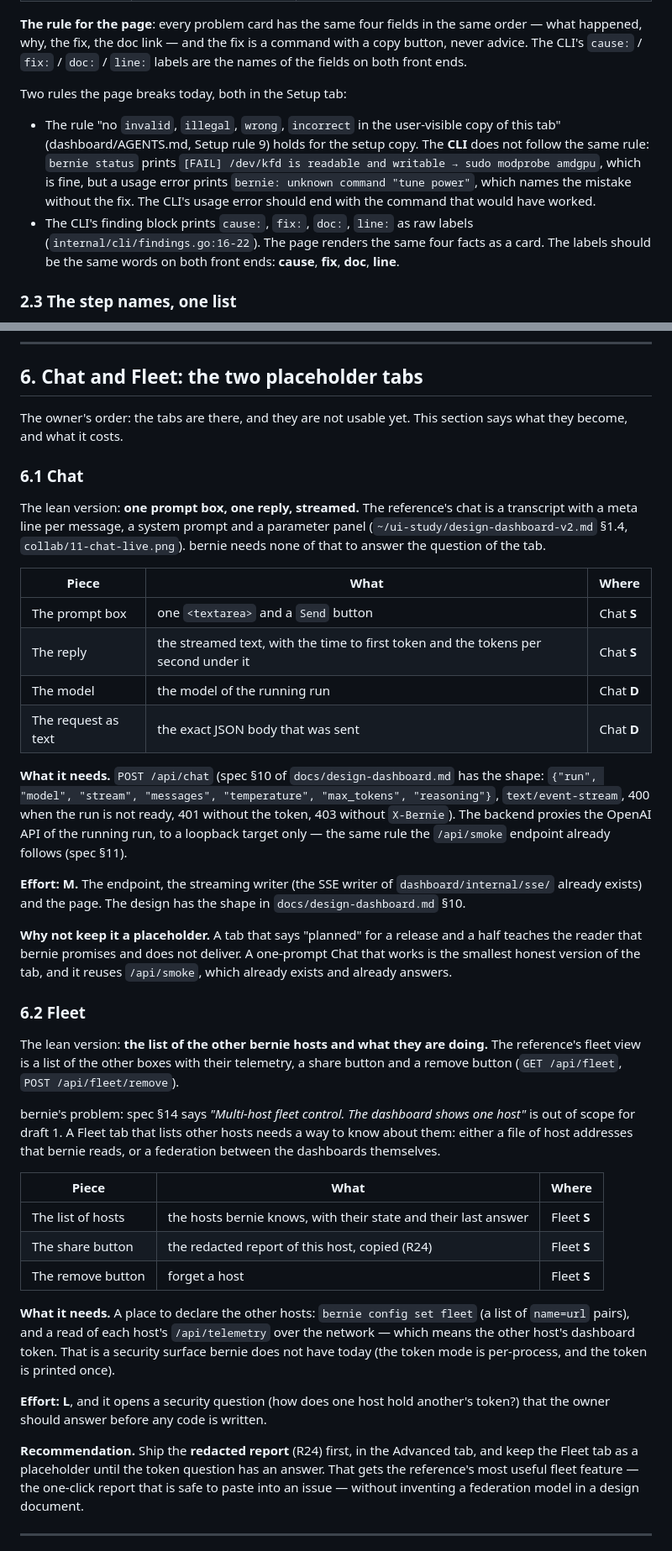
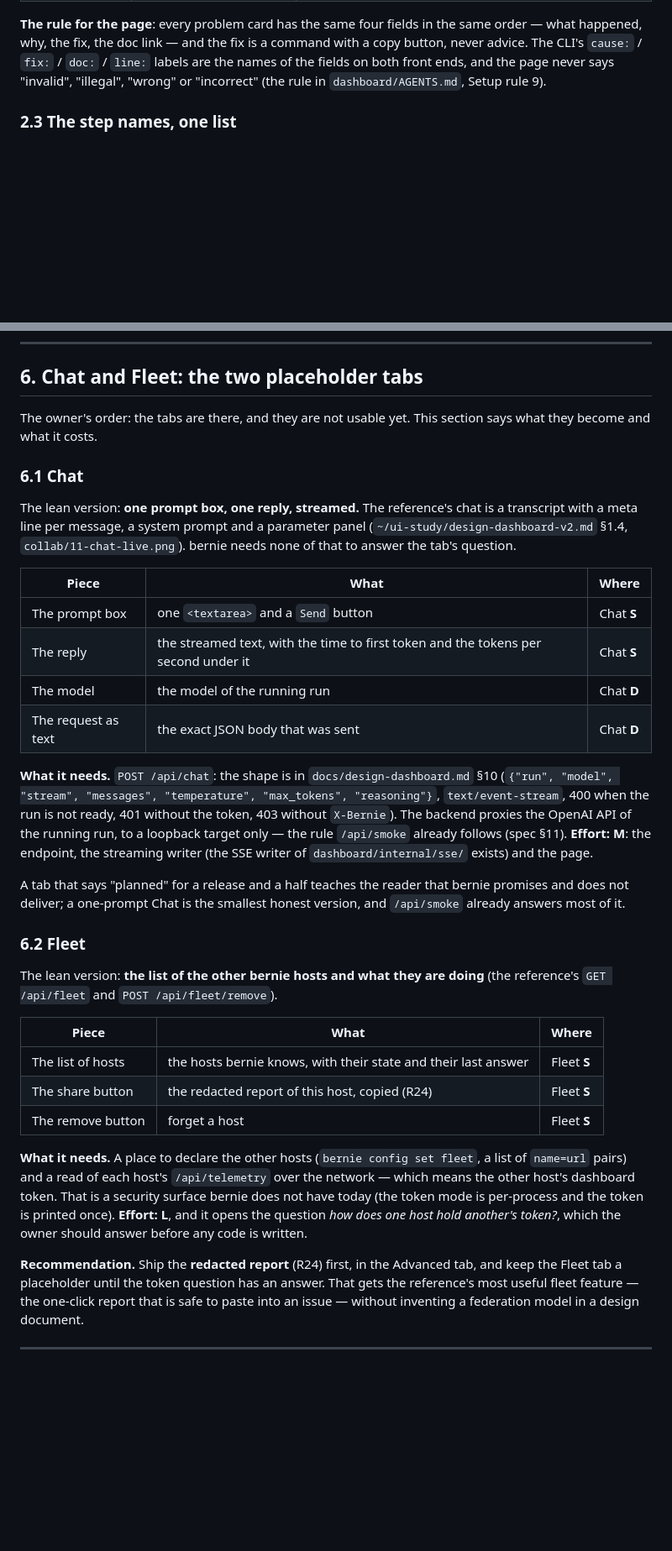
Before and after one commit to opengfx1030/bernie, a Markdown page: docs/design/ia.md, 2 parts joined by grey strips. Shown at 84% size. Rendered like a GitHub page; blank space fills up the shorter version.

Commit message:
docs: cut the repetition and keep the two inventories complete

```diff
--- a/docs/design/ia.md
+++ b/docs/design/ia.md
@@ -196,21 +176,9 @@ page can copy the shape rather than invent one:
 **The rule for the page**: every problem card has the same four fields in
 the same order — what happened, why, the fix, the doc link — and the fix is
 a command with a copy button, never advice. The CLI's `cause:` / `fix:` /
-`doc:` / `line:` labels are the names of the fields on both front ends.
-
-Two rules the page breaks today, both in the Setup tab:
-
-- The rule "no `invalid`, `illegal`, `wrong`, `incorrect` in the user-visible
-  copy of this tab" (dashboard/AGENTS.md, Setup rule 9) holds for the setup
-  copy. The **CLI** does not follow the same rule: `bernie status` prints
-  `[FAIL] /dev/kfd is readable and writable → sudo modprobe amdgpu`, which is
-  fine, but a usage error prints `bernie: unknown command "tune power"`,
-  which names the mistake without the fix. The CLI's usage error should end
-  with the command that would have worked.
-- The CLI's finding block prints `cause:`, `fix:`, `doc:`, `line:` as raw
-  labels (`internal/cli/findings.go:16-22`). The page renders the same four
-  facts as a card. The labels should be the same words on both front ends:
-  **cause**, **fix**, **doc**, **line**.
+`doc:` / `line:` labels are the names of the fields on both front ends, and
+the page never says "invalid", "illegal", "wrong" or "incorrect" (the rule in
+`dashboard/AGENTS.md`, Setup rule 9).
 
 ### 2.3 The step names, one list
 
@@ -781,14 +731,15 @@ repository.
 ## 6. Chat and Fleet: the two placeholder tabs
 
 The owner's order: the tabs are there, and they are not usable yet. This
-section says what they become, and what it costs.
+section says what they become and what it costs.
 
 ### 6.1 Chat
 
 The lean version: **one prompt box, one reply, streamed.** The reference's
 chat is a transcript with a meta line per message, a system prompt and a
-parameter panel (`~/ui-study/design-dashboard-v2.md` §1.4, `collab/11-chat-live.png`).
-bernie needs none of that to answer the question of the tab.
+parameter panel (`~/ui-study/design-dashboard-v2.md` §1.4,
+`collab/11-chat-live.png`). bernie needs none of that to answer the tab's
+question.
 
 | Piece | What | Where |
 |---|---|---|
@@ -797,33 +748,23 @@ bernie needs none of that to answer the question of the tab.
 | The model | the model of the running run | Chat **D** |
 | The request as text | the exact JSON body that was sent | Chat **D** |
 
-**What it needs.** `POST /api/chat` (spec §10 of `docs/design-dashboard.md`
-has the shape: `{"run", "model", "stream", "messages", "temperature",
-"max_tokens", "reasoning"}`, `text/event-stream`, 400 when the run is not
-ready, 401 without the token, 403 without `X-Bernie`). The backend proxies the
-OpenAI API of the running run, to a loopback target only — the same rule the
-`/api/smoke` endpoint already follows (spec §11).
+**What it needs.** `POST /api/chat`: the shape is in
+`docs/design-dashboard.md` §10 (`{"run", "model", "stream", "messages",
+"temperature", "max_tokens", "reasoning"}`, `text/event-stream`, 400 when the
+run is not ready, 401 without the token, 403 without `X-Bernie`). The backend
+proxies the OpenAI API of the running run, to a loopback target only — the
+rule `/api/smoke` already follows (spec §11). **Effort: M**: the endpoint,
+the streaming writer (the SSE writer of `dashboard/internal/sse/` exists) and
+the page.
 
-**Effort: M.** The endpoint, the streaming writer (the SSE writer of
-`dashboard/internal/sse/` already exists) and the page. The design has the
-shape in `docs/design-dashboard.md` §10.
-
-**Why not keep it a placeholder.** A tab that says "planned" for a release
-and a half teaches the reader that bernie promises and does not deliver. A
-one-prompt Chat that works is the smallest honest version of the tab, and it
-reuses `/api/smoke`, which already exists and already answers.
+A tab that says "planned" for a release and a half teaches the reader that
+bernie promises and does not deliver; a one-prompt Chat is the smallest
+honest version, and `/api/smoke` already answers most of it.
 
 ### 6.2 Fleet
 
 The lean version: **the list of the other bernie hosts and what they are
-doing.** The reference's fleet view is a list of the other boxes with their
-telemetry, a share button and a remove button
-(`GET /api/fleet`, `POST /api/fleet/remove`).
-
-bernie's problem: spec §14 says *"Multi-host fleet control. The dashboard
-shows one host"* is out of scope for draft 1. A Fleet tab that lists other
-hosts needs a way to know about them: either a file of host addresses that
-bernie reads, or a federation between the dashboards themselves.
+doing** (the reference's `GET /api/fleet` and `POST /api/fleet/remove`).
 
 | Piece | What | Where |
 |---|---|---|
@@ -831,17 +772,16 @@ bernie reads, or a federation between the dashboards themselves.
 | The share button | the redacted report of this host, copied (R24) | Fleet **S** |
 | The remove button | forget a host | Fleet **S** |
 
-**What it needs.** A place to declare the other hosts: `bernie config set
-fleet` (a list of `name=url` pairs), and a read of each host's `/api/telemetry`
-over the network — which means the other host's dashboard token. That is a
-security surface bernie does not have today (the token mode is per-process,
-and the token is printed once).
-
-**Effort: L**, and it opens a security question (how does one host hold
-another's token?) that the owner should answer before any code is written.
+**What it needs.** A place to declare the other hosts (`bernie config set
+fleet`, a list of `name=url` pairs) and a read of each host's
+`/api/telemetry` over the network — which means the other host's dashboard
+token. That is a security surface bernie does not have today (the token mode
+is per-process and the token is printed once). **Effort: L**, and it opens
+the question *how does one host hold another's token?*, which the owner
+should answer before any code is written.
 
 **Recommendation.** Ship the **redacted report** (R24) first, in the Advanced
-tab, and keep the Fleet tab as a placeholder until the token question has an
+tab, and keep the Fleet tab a placeholder until the token question has an
 answer. That gets the reference's most useful fleet feature — the one-click
 report that is safe to paste into an issue — without inventing a federation
 model in a design document.
```
Also changed, not shown: other parts of docs/design/ia.md (+43 -98 lines).
